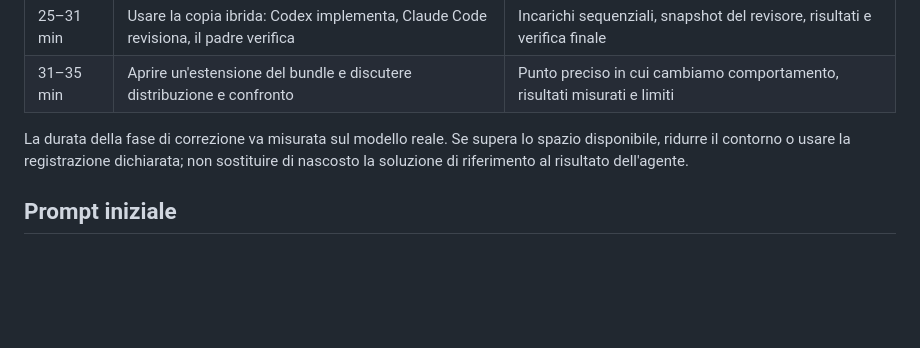
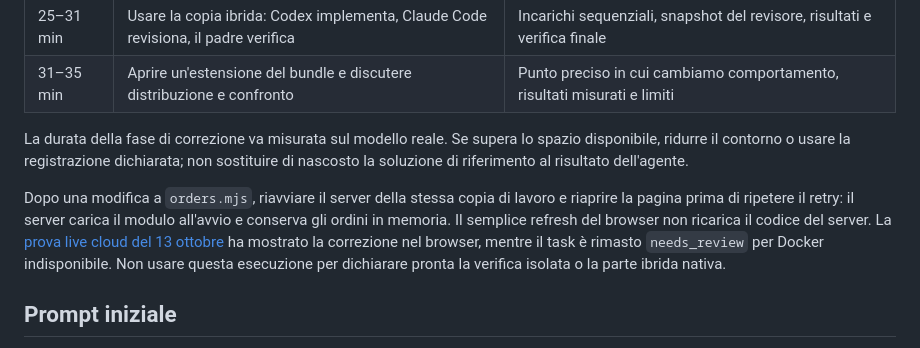
Before and after one commit to EdoardoMorucci/dhs-enterprise-coding-agent, a Markdown page: docs/webinar.md, the part around the change. Rendered like a GitHub page; blank space fills up the shorter version.

```diff
--- a/docs/webinar.md
+++ b/docs/webinar.md
@@ -33,6 +33,8 @@ Il momento centrale è osservabile: l'agente modifica l'applicazione, ma il sist
 
 La durata della fase di correzione va misurata sul modello reale. Se supera lo spazio disponibile, ridurre il contorno o usare la registrazione dichiarata; non sostituire di nascosto la soluzione di riferimento al risultato dell'agente.
 
+Dopo una modifica a `orders.mjs`, riavviare il server della stessa copia di lavoro e riaprire la pagina prima di ripetere il retry: il server carica il modulo all'avvio e conserva gli ordini in memoria. Il semplice refresh del browser non ricarica il codice del server. La [prova live cloud del 13 ottobre](runtime-qualification.md#prova-live-cloud-del-13-ottobre-2026) ha mostrato la correzione nel browser, mentre il task è rimasto `needs_review` per Docker indisponibile. Non usare questa esecuzione per dichiarare pronta la verifica isolata o la parte ibrida nativa.
+
 ## Prompt iniziale
 
 > Nell'app ordini il primo invio può registrare l'ordine e restituire un timeout. Il retry con lo stesso requestId crea un duplicato. Correggi il problema. Le richieste diverse devono restare distinte; i dati non validi vanno rifiutati; il riuso dello stesso identificativo con dati differenti deve essere gestito. Conserva lo stato dell'indagine e verifica la modifica prima di consegnarla.
```
Also changed, not shown: README.md (+2 -1 lines), docs/runtime-qualification.md (+14 -0 lines).
